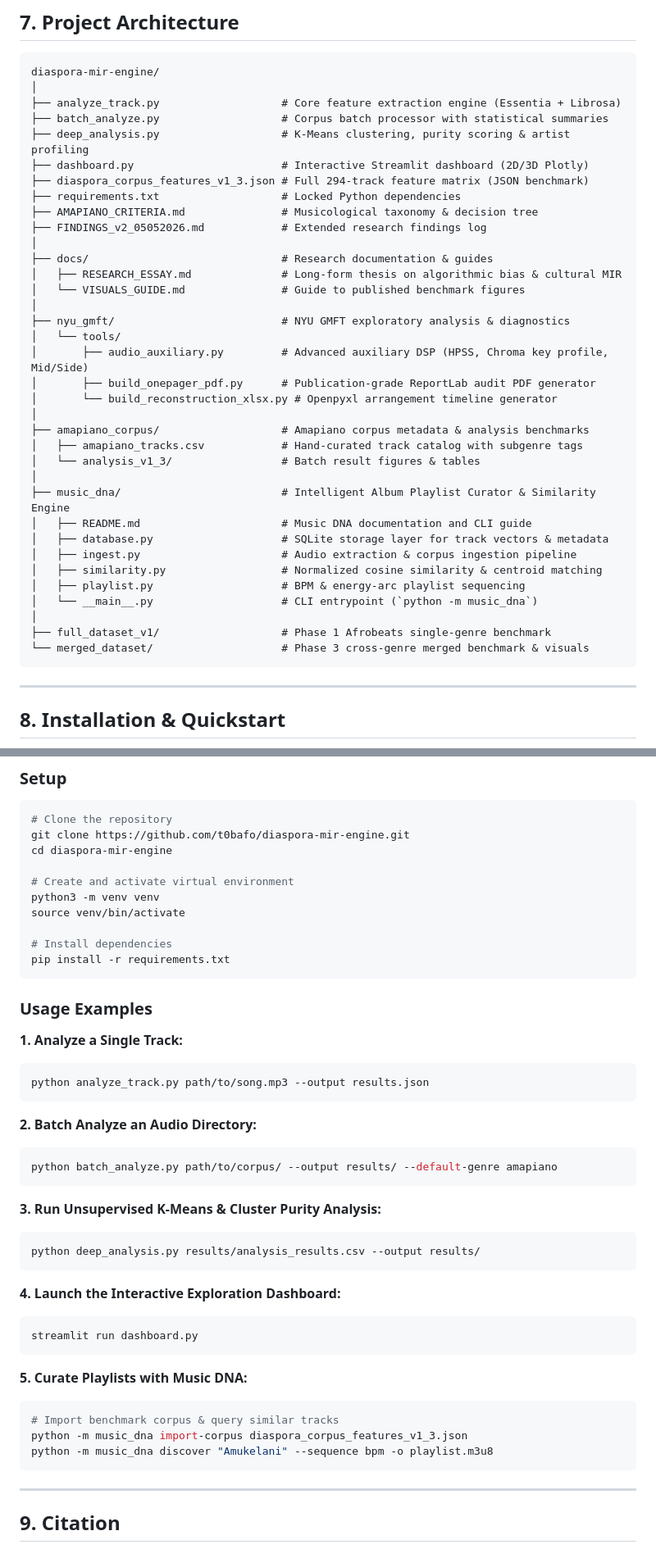
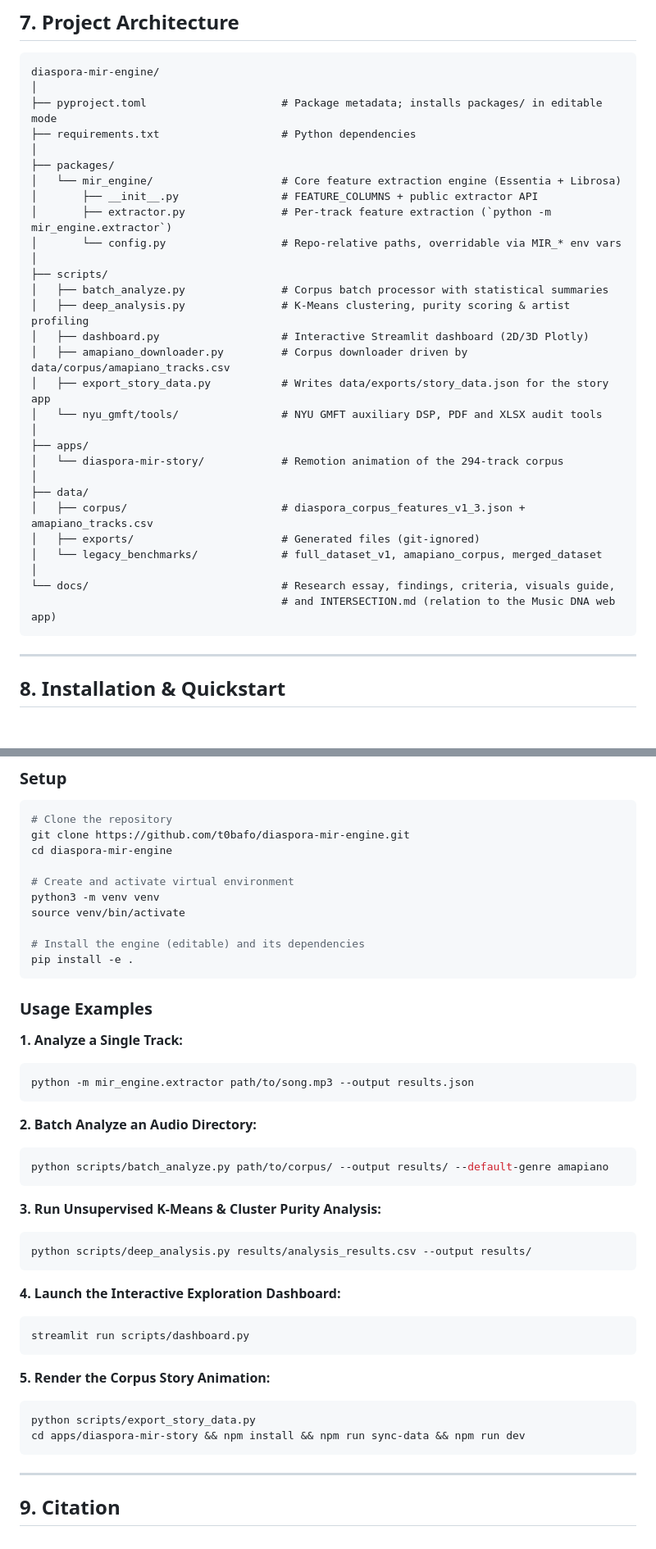
Before and after one commit to t0bafo/diaspora-mir-engine, a Markdown page: README.md, 2 parts joined by grey strips. Shown at 82% size. Drawn GitHub-style; blank space fills up the shorter version.

Commit message:
docs: update README for packages layout and add INTERSECTION.md
Co-authored-by: Tobi Afolayan <t0bafo@users.noreply.github.com>

````diff
--- a/README.md
+++ b/README.md
@@ -129,39 +129,33 @@ As part of exploratory research at NYU GMFT, the engine includes auxiliary diagn
 ```
 diaspora-mir-engine/
 │
-├── analyze_track.py                   # Core feature extraction engine (Essentia + Librosa)
-├── batch_analyze.py                   # Corpus batch processor with statistical summaries
-├── deep_analysis.py                   # K-Means clustering, purity scoring & artist profiling
-├── dashboard.py                       # Interactive Streamlit dashboard (2D/3D Plotly)
-├── diaspora_corpus_features_v1_3.json # Full 294-track feature matrix (JSON benchmark)
-├── requirements.txt                   # Locked Python dependencies
-├── AMAPIANO_CRITERIA.md               # Musicological taxonomy & decision tree
-├── FINDINGS_v2_05052026.md            # Extended research findings log
+├── pyproject.toml                     # Package metadata; installs packages/ in editable mode
+├── requirements.txt                   # Python dependencies
 │
-├── docs/                              # Research documentation & guides
-│   ├── RESEARCH_ESSAY.md              # Long-form thesis on algorithmic bias & cultural MIR
-│   └── VISUALS_GUIDE.md               # Guide to published benchmark figures
+├── packages/
+│   └── mir_engine/                    # Core feature extraction engine (Essentia + Librosa)
+│       ├── __init__.py                # FEATURE_COLUMNS + public extractor API
+│       ├── extractor.py               # Per-track feature extraction (`python -m mir_engine.extractor`)
+│       └── config.py                  # Repo-relative paths, overridable via MIR_* env vars
 │
-├── nyu_gmft/                          # NYU GMFT exploratory analysis & diagnostics
-│   └── tools/
-│       ├── audio_auxiliary.py         # Advanced auxiliary DSP (HPSS, Chroma key profile, Mid/Side)
-│       ├── build_onepager_pdf.py      # Publication-grade ReportLab audit PDF generator
-│       └── build_reconstruction_xlsx.py # Openpyxl arrangement timeline generator
+├── scripts/
+│   ├── batch_analyze.py               # Corpus batch processor with statistical summaries
+│   ├── deep_analysis.py               # K-Means clustering, purity scoring & artist profiling
+│   ├── dashboard.py                   # Interactive Streamlit dashboard (2D/3D Plotly)
+│   ├── amapiano_downloader.py         # Corpus downloader driven by data/corpus/amapiano_tracks.csv
+│   ├── export_story_data.py           # Writes data/exports/story_data.json for the story app
+│   └── nyu_gmft/tools/                # NYU GMFT auxiliary DSP, PDF and XLSX audit tools
 │
-├── amapiano_corpus/                   # Amapiano corpus metadata & analysis benchmarks
-│   ├── amapiano_tracks.csv            # Hand-curated track catalog with subgenre tags
-│   └── analysis_v1_3/                 # Batch result figures & tables
+├── apps/
+│   └── diaspora-mir-story/            # Remotion animation of the 294-track corpus
 │
-├── music_dna/                         # Intelligent Album Playlist Curator & Similarity Engine
-│   ├── README.md                      # Music DNA documentation and CLI guide
-│   ├── database.py                    # SQLite storage layer for track vectors & metadata
-│   ├── ingest.py                      # Audio extraction & corpus ingestion pipeline
-│   ├── similarity.py                  # Normalized cosine similarity & centroid matching
-│   ├── playlist.py                    # BPM & energy-arc playlist sequencing
-│   └── __main__.py                    # CLI entrypoint (`python -m music_dna`)
+├── data/
+│   ├── corpus/                        # diaspora_corpus_features_v1_3.json + amapiano_tracks.csv
+│   ├── exports/                       # Generated files (git-ignored)
+│   └── legacy_benchmarks/             # full_dataset_v1, amapiano_corpus, merged_dataset
 │
-├── full_dataset_v1/                   # Phase 1 Afrobeats single-genre benchmark
-└── merged_dataset/                    # Phase 3 cross-genre merged benchmark & visuals
+└── docs/                              # Research essay, findings, criteria, visuals guide,
+                                       # and INTERSECTION.md (relation to the Music DNA web app)
 ```
 
 ---
@@ -182,37 +176,36 @@ cd diaspora-mir-engine
 python3 -m venv venv
 source venv/bin/activate
 
-# Install dependencies
-pip install -r requirements.txt
+# Install the engine (editable) and its dependencies
+pip install -e .
 ```
 
 ### Usage Examples
 
 **1. Analyze a Single Track:**
 ```bash
-python analyze_track.py path/to/song.mp3 --output results.json
+python -m mir_engine.extractor path/to/song.mp3 --output results.json
 ```
 
 **2. Batch Analyze an Audio Directory:**
 ```bash
-python batch_analyze.py path/to/corpus/ --output results/ --default-genre amapiano
+python scripts/batch_analyze.py path/to/corpus/ --output results/ --default-genre amapiano
 ```
 
 **3. Run Unsupervised K-Means & Cluster Purity Analysis:**
 ```bash
-python deep_analysis.py results/analysis_results.csv --output results/
+python scripts/deep_analysis.py results/analysis_results.csv --output results/
 ```
 
 **4. Launch the Interactive Exploration Dashboard:**
 ```bash
-streamlit run dashboard.py
+streamlit run scripts/dashboard.py
 ```
 
-**5. Curate Playlists with Music DNA:**
+**5. Render the Corpus Story Animation:**
 ```bash
-# Import benchmark corpus & query similar tracks
-python -m music_dna import-corpus diaspora_corpus_features_v1_3.json
-python -m music_dna discover "Amukelani" --sequence bpm -o playlist.m3u8
+python scripts/export_story_data.py
+cd apps/diaspora-mir-story && npm install && npm run sync-data && npm run dev
 ```
 
 ---
````
Also changed, not shown: other parts of README.md (+2 -2 lines), docs/INTERSECTION.md (added, +22 -0 lines).
